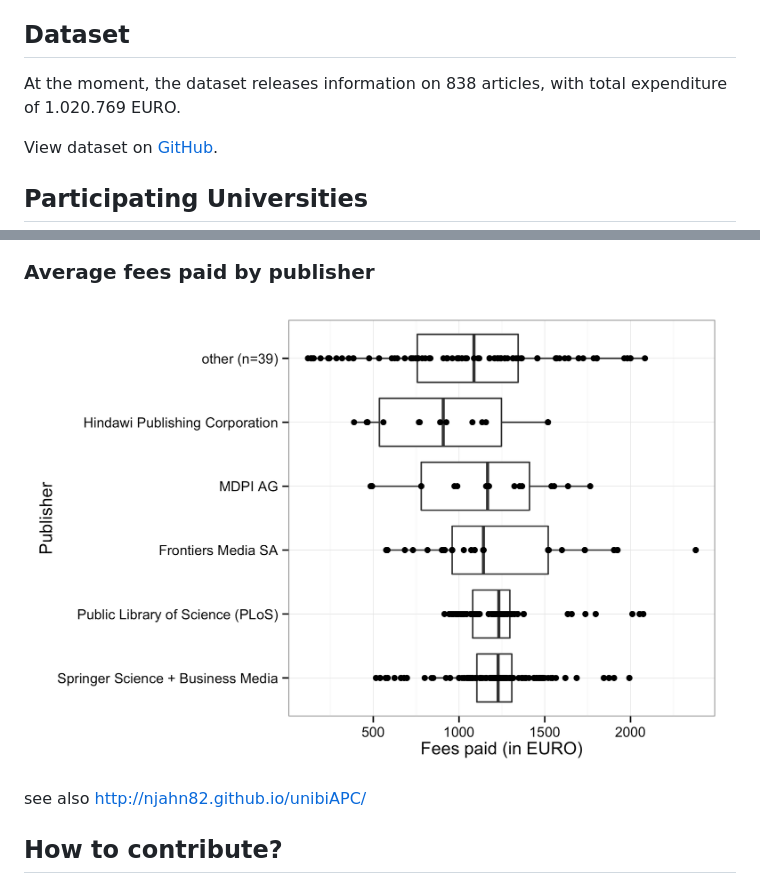
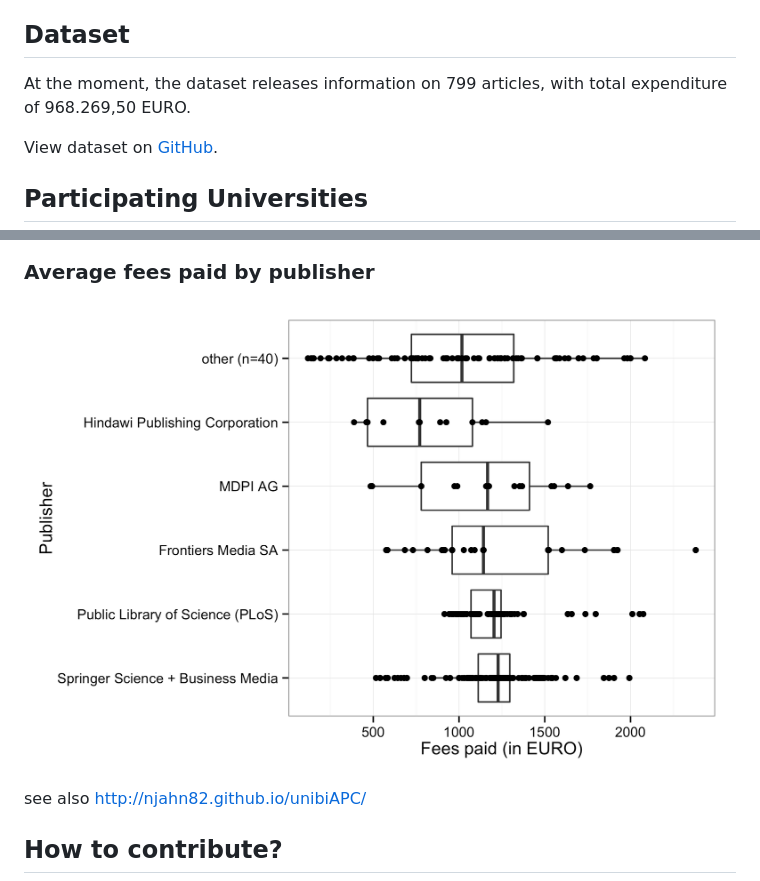
Before and after one commit to OpenAPC/openapc-de, a Markdown page: README.md, 2 parts joined by grey strips. Drawn GitHub-style; pictures changed too: figure/plotAverageAPC.png.

Commit message:
konstanz

```diff
--- a/README.md
+++ b/README.md
@@ -8,7 +8,7 @@ The aim of this repository is:
 
 ## Dataset
 
-At the moment, the dataset releases information on 838 articles, with total expenditure of 1.020.769 EURO.
+At the moment, the dataset releases information on 799 articles, with total expenditure of 968.269,50 EURO.
 
 View dataset on [GitHub](https://github.com/njahn82/unibiAPC/blob/master/data/apc_de.csv).
 
```
Also changed, not shown: 2 other files.
